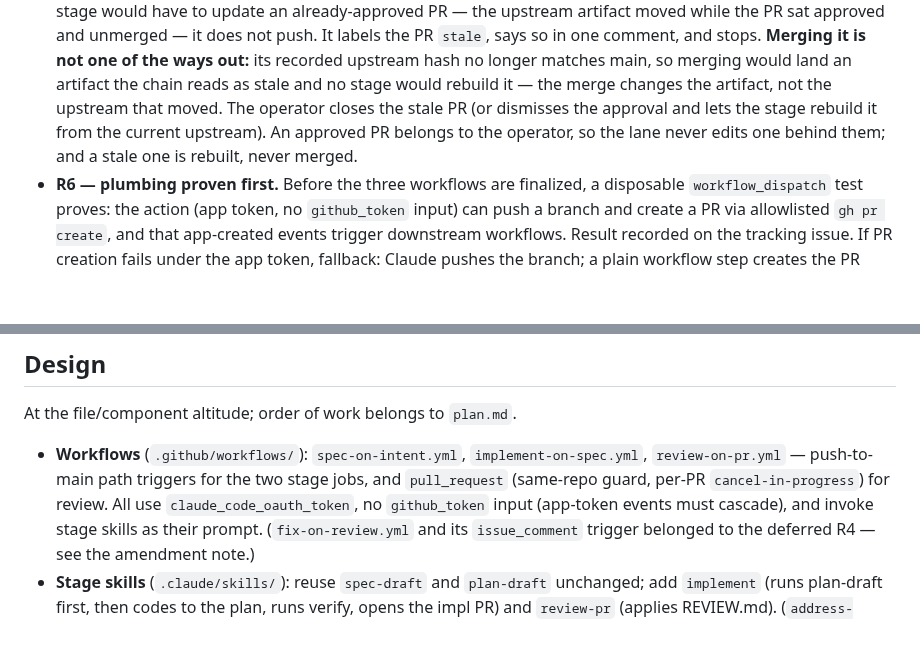
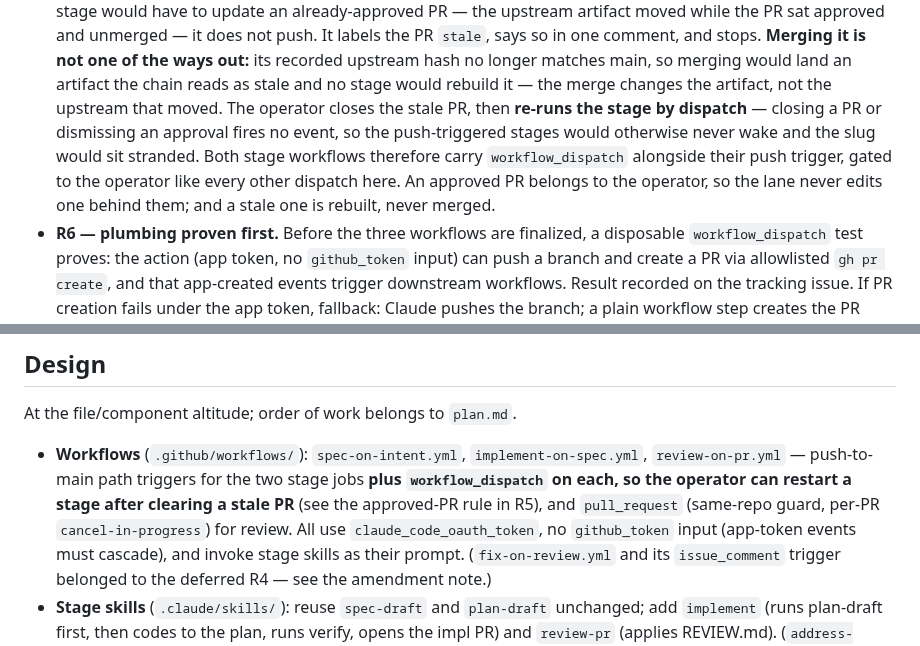
Before and after one commit to yihanzhu/fabrica, a Markdown page: work/v2-phase-2/spec.md, 2 parts joined by grey strips. GitHub-like rendering; blank space fills up the shorter version.

Commit message:
spec: give stale-PR recovery a way to restart the stage
Codex: closing a stale PR or dismissing an approval fires no event, so
push-triggered stages never wake and the slug sits stranded — my recovery
told the operator to do something the lane could not act on. Both stage
workflows now carry workflow_dispatch beside their push trigger, gated to
the operator, and the recovery says to use it.

Co-Authored-By: Claude Fable 5 <noreply@anthropic.com>

```diff
--- a/work/v2-phase-2/spec.md
+++ b/work/v2-phase-2/spec.md
@@ -74,10 +74,13 @@ depends on. R4 is deferred with the fix stage — see the amendment note above.
   and stops. **Merging it is not one of the ways out:** its recorded upstream hash
   no longer matches main, so merging would land an artifact the chain reads as
   stale and no stage would rebuild it — the merge changes the artifact, not the
-  upstream that moved. The operator closes the stale PR (or dismisses the approval
-  and lets the stage rebuild it from the current upstream). An approved PR belongs
-  to the operator, so the lane never edits one behind them; and a stale one is
-  rebuilt, never merged.
+  upstream that moved. The operator closes the stale PR, then **re-runs the stage
+  by dispatch** — closing a PR or dismissing an approval fires no event, so the
+  push-triggered stages would otherwise never wake and the slug would sit stranded.
+  Both stage workflows therefore carry `workflow_dispatch` alongside their push
+  trigger, gated to the operator like every other dispatch here. An approved PR
+  belongs to the operator, so the lane never edits one behind them; and a stale one
+  is rebuilt, never merged.
 - **R6 — plumbing proven first.** Before the three workflows are finalized, a
   disposable `workflow_dispatch` test proves: the action (app token, no
   `github_token` input) can push a branch and create a PR via allowlisted
@@ -99,8 +102,9 @@ At the file/component altitude; order of work belongs to `plan.md`.
 
 - **Workflows** (`.github/workflows/`): `spec-on-intent.yml`,
   `implement-on-spec.yml`, `review-on-pr.yml` — push-to-main path triggers for
-  the two stage jobs, and `pull_request` (same-repo guard, per-PR
-  `cancel-in-progress`) for review. All use `claude_code_oauth_token`, no
+  the two stage jobs **plus `workflow_dispatch` on each, so the operator can
+  restart a stage after clearing a stale PR** (see the approved-PR rule in R5),
+  and `pull_request` (same-repo guard, per-PR `cancel-in-progress`) for review. All use `claude_code_oauth_token`, no
   `github_token` input (app-token events must cascade), and invoke stage skills
   as their prompt. (`fix-on-review.yml` and its `issue_comment` trigger belonged
   to the deferred R4 — see the amendment note.)
```
